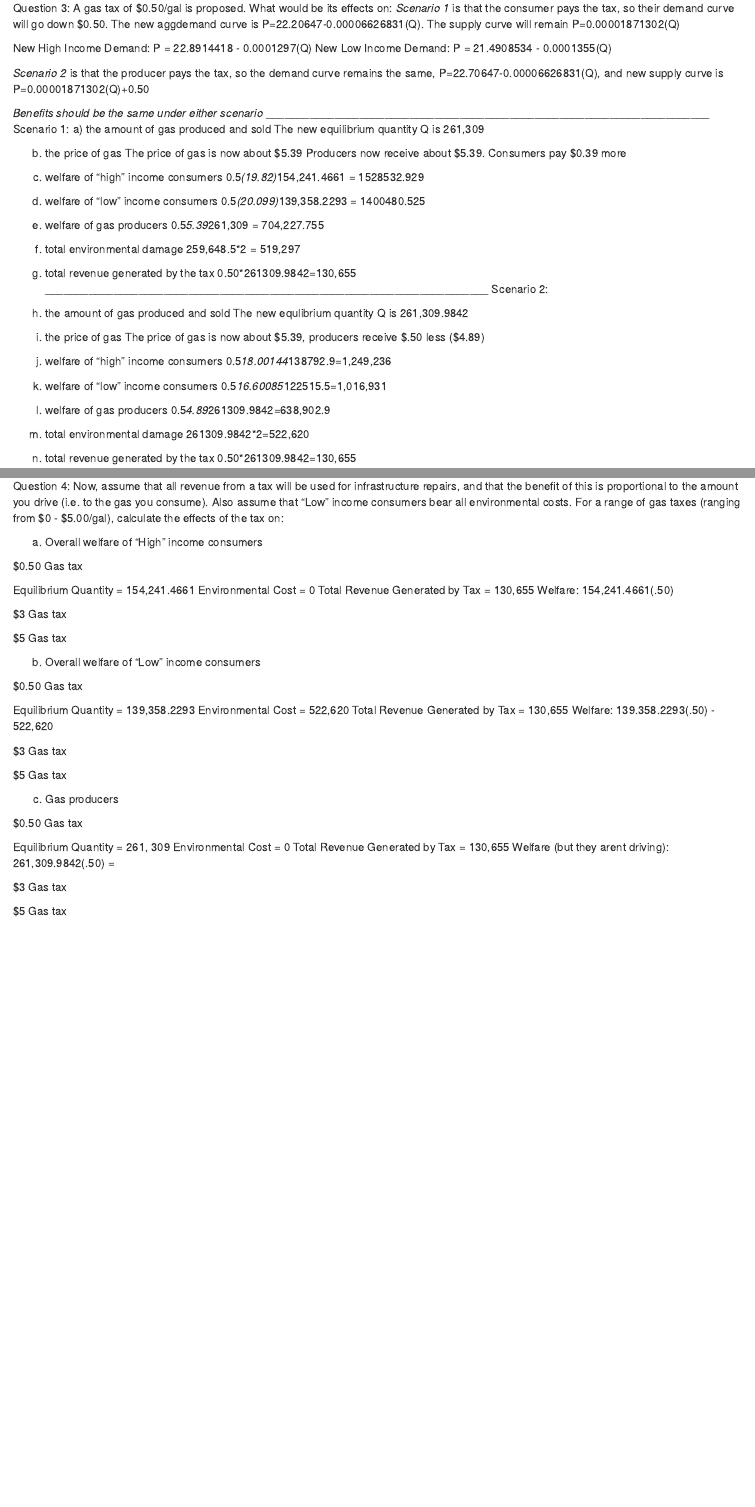
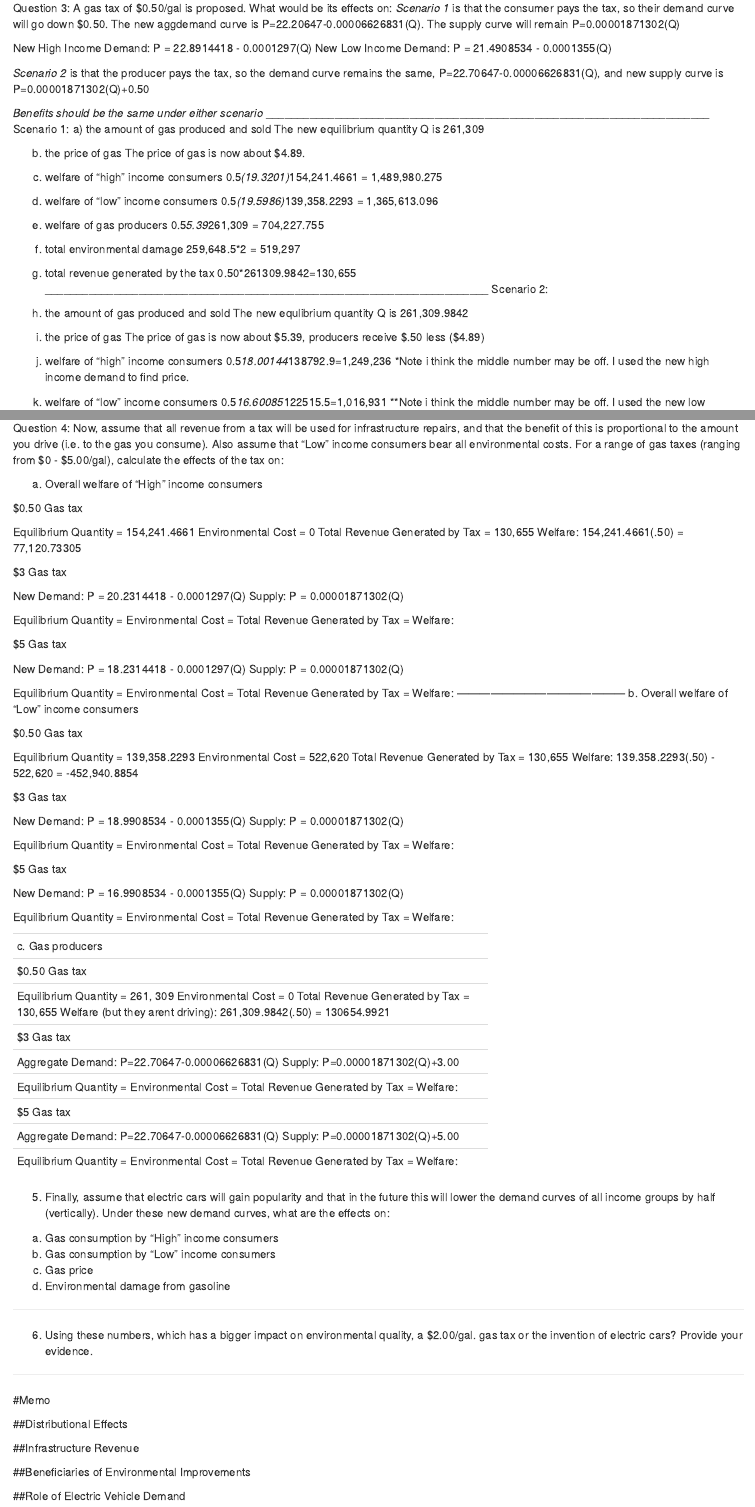
Before and after one commit to AdrienneSHew/ESM-204-Assignment-2, an R Markdown document (ESM-204-Assignment-2.Rmd): the page in a window 1100 px wide, from 3600 px down, and a second part further down, joined at a grey line. Rendered offline with R 4.5, knitr and Pandoc, with nearby package versions.

Commit message:
More #3 updates

```diff
--- a/ESM-204-Assignment-2.Rmd
+++ b/ESM-204-Assignment-2.Rmd
@@ -174,13 +174,13 @@ a) the amount of gas produced and sold
     The new equilibrium quantity Q is 261,309
 
 b) the price of gas
-  The price of gas is now about $5.39 Producers now receive about $5.39. Consumers pay $0.39 more
+  The price of gas is now about $4.89.
 
 c) welfare of "high" income consumers
-  0.5*(19.82)*154,241.4661 = 1528532.929
+  0.5*(19.3201)*154,241.4661 = 1,489,980.275
 
 d) welfare of "low" income consumers
-   0.5*(20.099)*139,358.2293 = 1400480.525
+   0.5*(19.5986)*139,358.2293 = 1,365,613.096
 
 e) welfare of gas producers
   0.5*5.39*261,309 = 704,227.755
@@ -199,10 +199,10 @@ b) the price of gas
    The price of gas is now about $5.39, producers receive $.50 less       ($4.89)
 
 c) welfare of "high" income consumers
-   0.5*18.00144*138792.9=1,249,236
+   0.5*18.00144*138792.9=1,249,236    *Note i think the middle number may be off. I used the new high income demand to find price.
 
 d) welfare of "low" income consumers
-   0.5*16.60085*122515.5=1,016,931
+   0.5*16.60085*122515.5=1,016,931    **Note i think the middle number may be off. I used the new low income demand to find price.
 
 e) welfare of gas producers
    0.5*4.89*261309.9842=638,902.9
@@ -224,12 +224,28 @@ $0.50 Gas tax
 Equilibrium Quantity = 154,241.4661
 Environmental Cost = 0
 Total Revenue Generated by Tax = 130,655
-Welfare: 154,241.4661(.50)
+Welfare: 154,241.4661(.50) = 77,120.73305
 
 $3 Gas tax
 
+New Demand: P = 20.2314418 - 0.0001297(Q)
+Supply: P = 0.00001871302(Q)
+
+Equilibrium Quantity =
+Environmental Cost =
+Total Revenue Generated by Tax =
+Welfare:
+
 $5 Gas tax
 
+New Demand: P = 18.2314418 - 0.0001297(Q)
+Supply: P = 0.00001871302(Q)
+
+Equilibrium Quantity =
+Environmental Cost =
+Total Revenue Generated by Tax =
+Welfare:
+---------------------------------------------
 b. Overall welfare of “Low” income consumers
 
 $0.50 Gas tax
@@ -237,12 +253,29 @@ $0.50 Gas tax
 Equilibrium Quantity = 139,358.2293
 Environmental Cost = 522,620
 Total Revenue Generated by Tax = 130,655
-Welfare: 139.358.2293(.50) - 522,620
+Welfare: 139.358.2293(.50) - 522,620 = -452,940.8854
 
 $3 Gas tax
 
+New Demand: P = 18.9908534 - 0.0001355(Q)
+Supply: P = 0.00001871302(Q)
+
+Equilibrium Quantity =
+Environmental Cost =
+Total Revenue Generated by Tax =
+Welfare:
+
 $5 Gas tax
 
+New Demand: P = 16.9908534 - 0.0001355(Q)
+Supply: P = 0.00001871302(Q)
+
+Equilibrium Quantity =
+Environmental Cost =
+Total Revenue Generated by Tax =
+Welfare:
+
+----------------------------------------------
 c. Gas producers
 
 $0.50 Gas tax
@@ -250,8 +283,53 @@ $0.50 Gas tax
 Equilibrium Quantity = 261, 309
 Environmental Cost = 0
 Total Revenue Generated by Tax = 130,655
-Welfare (but they arent driving): 261,309.9842(.50) =
+Welfare (but they arent driving): 261,309.9842(.50) = 130654.9921
 
 $3 Gas tax
 
+Aggregate Demand: P=22.70647-0.00006626831(Q)
+Supply: P=0.00001871302(Q)+3.00
+
+Equilibrium Quantity =
+Environmental Cost =
+Total Revenue Generated by Tax =
+Welfare:
+
 $5 Gas tax
+
+Aggregate Demand: P=22.70647-0.00006626831(Q)
+Supply: P=0.00001871302(Q)+5.00
+
+Equilibrium Quantity =
+Environmental Cost =
+Total Revenue Generated by Tax =
+Welfare:
+---------------------------------------------------------------------------
+
+5. Finally, assume that electric cars will gain popularity and that in the future this will lower the demand curves of all income groups by half (vertically). Under these new demand curves, what are the effects on:
+
+  a. Gas consumption by “High” income consumers
+  b. Gas consumption by “Low” income consumers
+  c. Gas price
+  d. Environmental damage from gasoline
+
+---------------------------------------------------------------------------
+
+6. Using these numbers, which has a bigger impact on environmental quality, a $2.00/gal. gas tax or the invention of electric cars? Provide your evidence.
+
+
+
+---------------------------------------------------------------------------
+
+#Memo
+
+##Distributional Effects
+
+
+##Infrastructure Revenue
+
+
+##Beneficiaries of Environmental Improvements
+
+
+##Role of Electric Vehicle Demand
```
